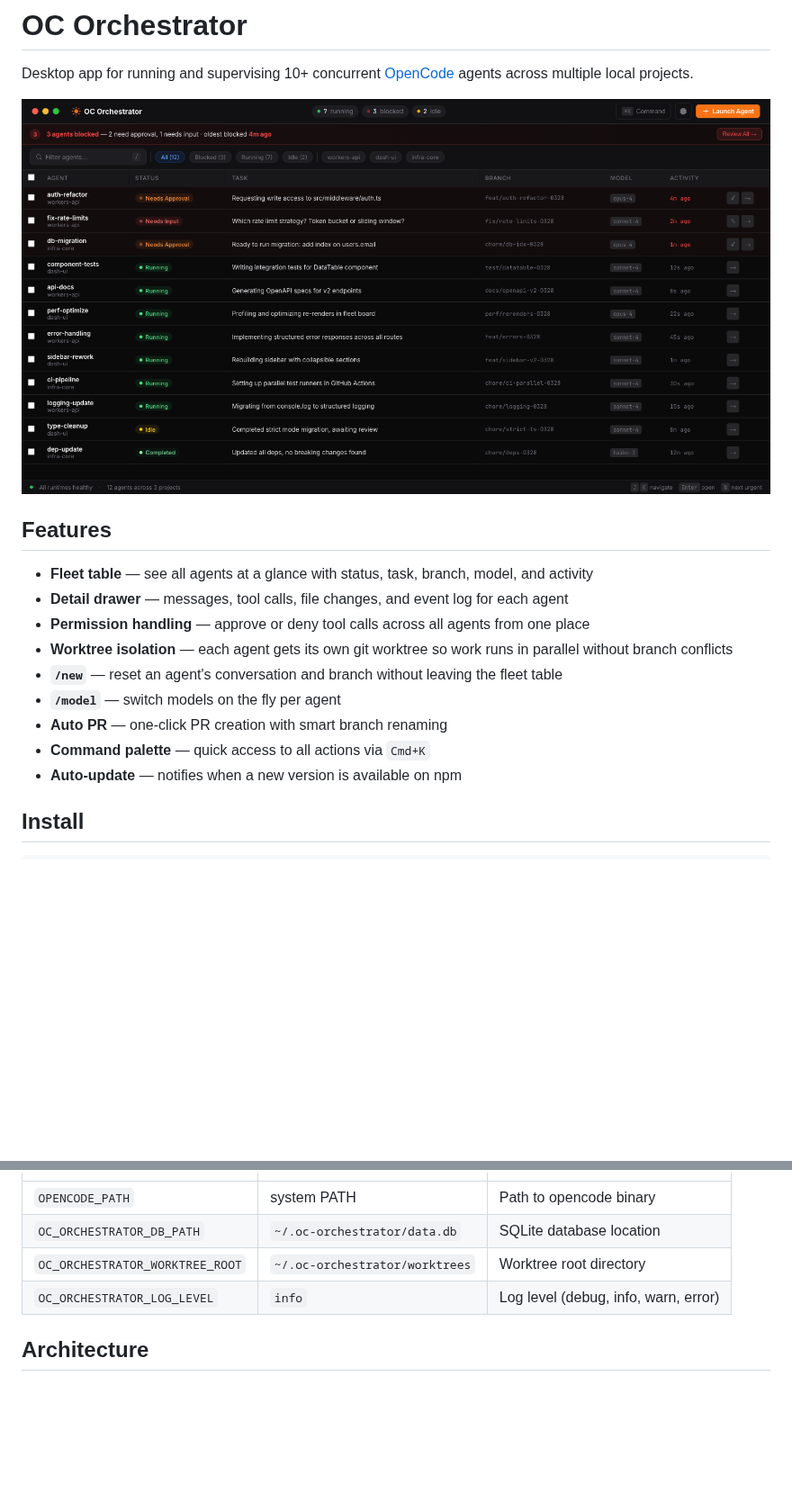
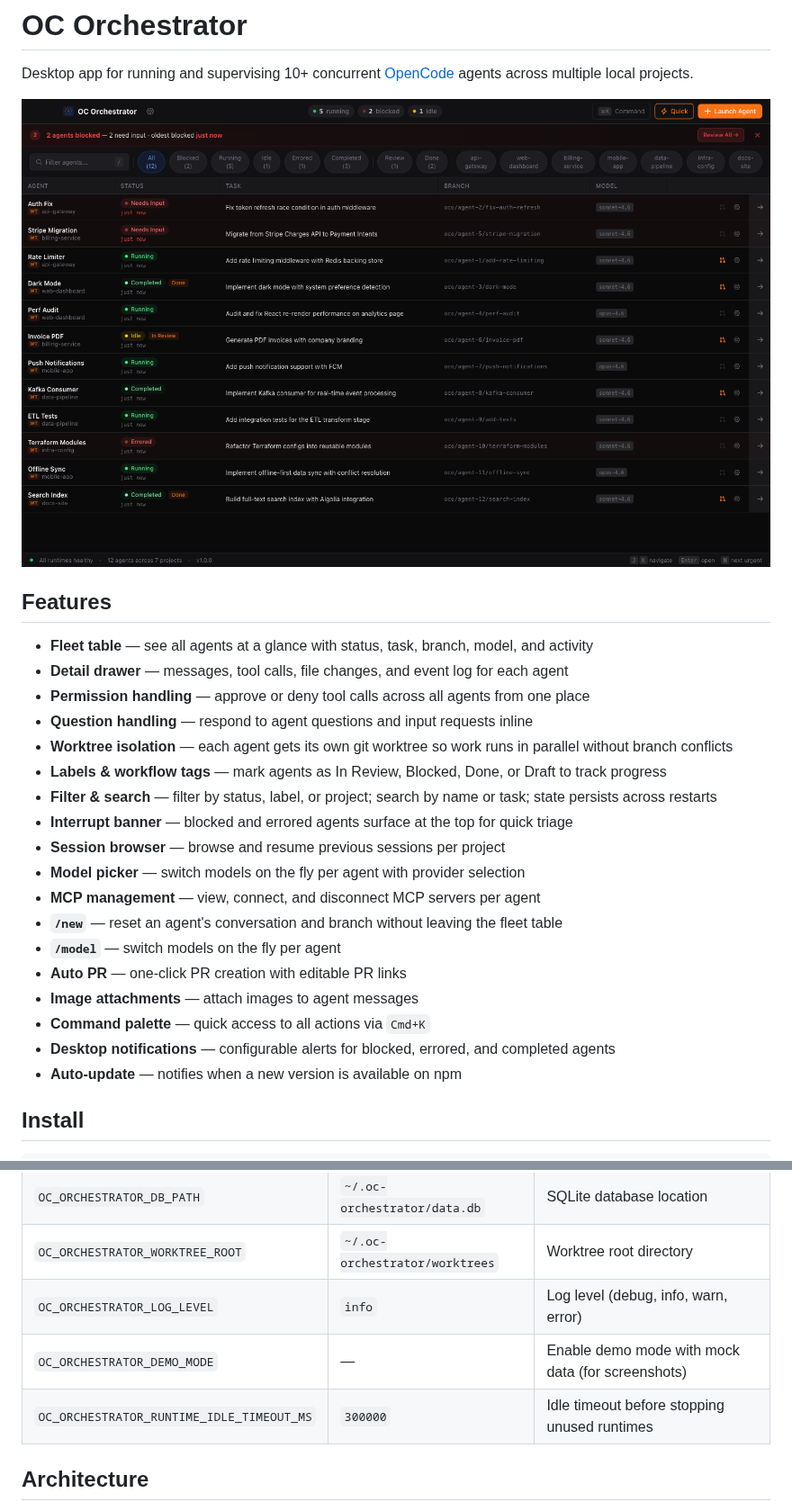
Before and after one commit to WalshyDev/oc-orchestrator, a Markdown page: README.md, 2 parts joined by grey strips. Shown at 90% size. Rendered like a GitHub page; pictures changed too: .github/screenshot.png; blank space fills up the shorter version.

Commit message:
Update README/AGENTS.md and add demo mode

```diff
--- a/README.md
+++ b/README.md
@@ -9,11 +9,20 @@ Desktop app for running and supervising 10+ concurrent [OpenCode](https://github
 - **Fleet table** — see all agents at a glance with status, task, branch, model, and activity
 - **Detail drawer** — messages, tool calls, file changes, and event log for each agent
 - **Permission handling** — approve or deny tool calls across all agents from one place
+- **Question handling** — respond to agent questions and input requests inline
 - **Worktree isolation** — each agent gets its own git worktree so work runs in parallel without branch conflicts
+- **Labels & workflow tags** — mark agents as In Review, Blocked, Done, or Draft to track progress
+- **Filter & search** — filter by status, label, or project; search by name or task; state persists across restarts
+- **Interrupt banner** — blocked and errored agents surface at the top for quick triage
+- **Session browser** — browse and resume previous sessions per project
+- **Model picker** — switch models on the fly per agent with provider selection
+- **MCP management** — view, connect, and disconnect MCP servers per agent
 - **`/new`** — reset an agent's conversation and branch without leaving the fleet table
 - **`/model`** — switch models on the fly per agent
-- **Auto PR** — one-click PR creation with smart branch renaming
+- **Auto PR** — one-click PR creation with editable PR links
+- **Image attachments** — attach images to agent messages
 - **Command palette** — quick access to all actions via `Cmd+K`
+- **Desktop notifications** — configurable alerts for blocked, errored, and completed agents
 - **Auto-update** — notifies when a new version is available on npm
 
 ## Install
@@ -57,6 +66,8 @@ npm run dev
 | `OC_ORCHESTRATOR_DB_PATH` | `~/.oc-orchestrator/data.db` | SQLite database location |
 | `OC_ORCHESTRATOR_WORKTREE_ROOT` | `~/.oc-orchestrator/worktrees` | Worktree root directory |
 | `OC_ORCHESTRATOR_LOG_LEVEL` | `info` | Log level (debug, info, warn, error) |
+| `OC_ORCHESTRATOR_DEMO_MODE` | — | Enable demo mode with mock data (for screenshots) |
+| `OC_ORCHESTRATOR_RUNTIME_IDLE_TIMEOUT_MS` | `300000` | Idle timeout before stopping unused runtimes |
 
 ## Architecture
 
```
Also changed, not shown: CLAUDE.md (+20 -4 lines), 3 other files.
